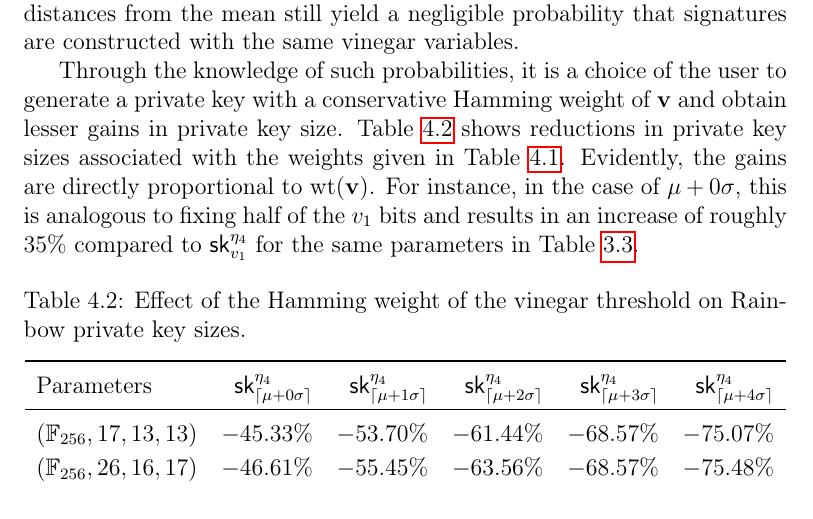
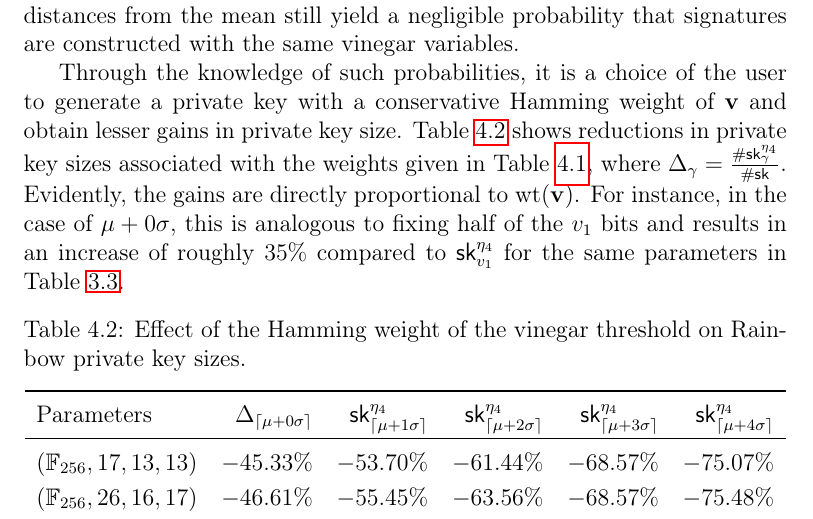
Before and after one commit to zambonin/msc, a LaTeX thesis (main.tex): part of page 64 of 80, cut so that both start at the same text. Compiled offline with pdfLaTeX.

Commit message:
overleaf_to_git: update main.tex from r16207 to r16213

```diff
--- a/main.tex
+++ b/main.tex
@@ -1521,7 +1521,7 @@ It is immediately evident that for lower values of either $q$ or $v_{1}$, in the
 \end{align}
 or roughly three in twenty thousand private keys are reliable targets for attacking, due to a $\mathbf{v}$ with high Hamming weight. On the other hand, for parameters with higher security targets, such as $q = 256$ and $v_{1} = 68$, larger distances from the mean still yield a negligible probability that signatures are constructed with the same vinegar variables.
 
-Through the knowledge of such probabilities, it is a choice of the user to generate a private key with a conservative Hamming weight of $\mathbf{v}$ and obtain lesser gains in private key size. Table~\ref{tab:key-size-std} shows reductions in private key sizes associated with the weights given in Table~\ref{tab:bin-prob}. Evidently, the gains are directly proportional to $\text{wt}(\mathbf{v})$. For instance, in the case of $\mu + 0\sigma$, this is analogous to fixing half of the $v_{1}$ bits and results in an increase of roughly $35\%$ compared to $\textsf{sk}^{\eta_{4}}_{v_{1}}$ for the same parameters in Table~\ref{tab:eta-diff}.
+Through the knowledge of such probabilities, it is a choice of the user to generate a private key with a conservative Hamming weight of $\mathbf{v}$ and obtain lesser gains in private key size. Table~\ref{tab:key-size-std} shows reductions in private key sizes associated with the weights given in Table~\ref{tab:bin-prob}, where $\Delta_{\gamma} = \frac{\#\mathsf{sk}^{\eta_{4}}_{\gamma}}{\#\mathsf{sk}}$. Evidently, the gains are directly proportional to $\text{wt}(\mathbf{v})$. For instance, in the case of $\mu + 0\sigma$, this is analogous to fixing half of the $v_{1}$ bits and results in an increase of roughly $35\%$ compared to $\textsf{sk}^{\eta_{4}}_{v_{1}}$ for the same parameters in Table~\ref{tab:eta-diff}.
 
 \begin{table}[htbp]
   \renewcommand{\arraystretch}{1.2}
@@ -1529,7 +1529,7 @@ Through the knowledge of such probabilities, it is a choice of the user to gener
   \caption{Effect of the Hamming weight of the vinegar threshold on Rainbow private key sizes.}\label{tab:key-size-std}
   \begin{tabular}{l*{5}{r}}
     \toprule
-    Parameters & $\textsf{sk}^{\eta_{4}}_{\ceil{\mu + 0\sigma}}$
+    Parameters & $\Delta_{\ceil{\mu + 0\sigma}}$
       & $\textsf{sk}^{\eta_{4}}_{\ceil{\mu + 1\sigma}}$
       & $\textsf{sk}^{\eta_{4}}_{\ceil{\mu + 2\sigma}}$
       & $\textsf{sk}^{\eta_{4}}_{\ceil{\mu + 3\sigma}}$
```
